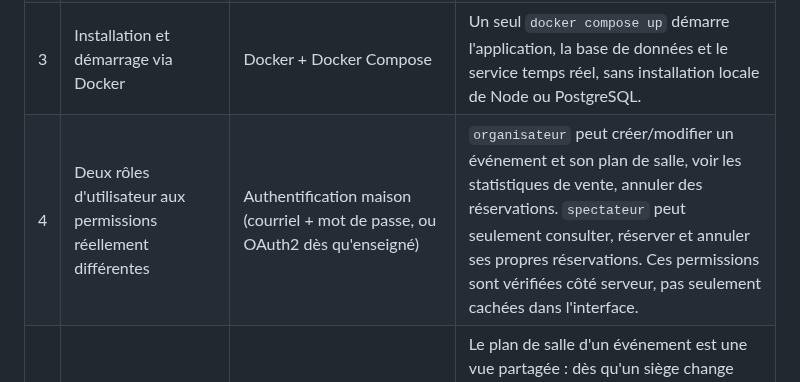
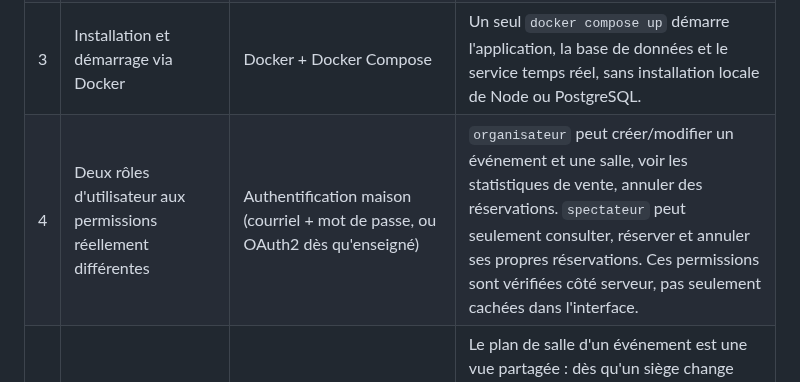
Before and after one commit to Projet-3-DA/Seats-Frontend, a Markdown page: docs/01-vision.md, the part around the change. GitHub-like rendering.

```diff
--- a/docs/01-vision.md
+++ b/docs/01-vision.md
@@ -33,7 +33,7 @@ Les organismes étudiants et les petites salles (théâtre étudiant, ciné-club
 | 1 | Application client-serveur, cadriciel full stack SSR + CSR | Node.js, React, React Router v7 (mode framework) | Les pages (liste des événements, plan de salle, tableau de bord organisateur) sont rendues côté serveur au premier chargement, puis les interactions (sélection de siège, mise à jour en direct) sont gérées côté client. |
 | 2 | Base de données transactionnelle | PostgreSQL | Toutes les opérations de réservation (verrouillage d'un siège, confirmation, expiration) passent par des transactions SQL pour garantir qu'un siège n'est jamais attribué à deux personnes. |
 | 3 | Installation et démarrage via Docker | Docker + Docker Compose | Un seul `docker compose up` démarre l'application, la base de données et le service temps réel, sans installation locale de Node ou PostgreSQL. |
-| 4 | Deux rôles d'utilisateur aux permissions réellement différentes | Authentification maison (courriel + mot de passe, ou OAuth2 dès qu'enseigné) | `organisateur` peut créer/modifier un événement et son plan de salle, voir les statistiques de vente, annuler des réservations. `spectateur` peut seulement consulter, réserver et annuler ses propres réservations. Ces permissions sont vérifiées côté serveur, pas seulement cachées dans l'interface. |
+| 4 | Deux rôles d'utilisateur aux permissions réellement différentes | Authentification maison (courriel + mot de passe, ou OAuth2 dès qu'enseigné) | `organisateur` peut créer/modifier un événement et une salle, voir les statistiques de vente, annuler des réservations. `spectateur` peut seulement consulter, réserver et annuler ses propres réservations. Ces permissions sont vérifiées côté serveur, pas seulement cachées dans l'interface. |
 | 5 | Fonctionnalité temps réel multi-utilisateurs | Socket.IO (WebSockets) | Le plan de salle d'un événement est une vue partagée : dès qu'un siège change d'état (libre → en sélection → réservé, ou l'inverse en cas d'expiration), tous les spectateurs regardant ce plan voient le changement sans recharger la page. C'est le cœur de l'application, pas une fonctionnalité ajoutée en périphérie. |
 | 6 | Point de concurrence réel | Transaction PostgreSQL avec contrainte d'unicité (`evenement_id`, `siege_id`) sur la table des réservations, ou verrouillage `SELECT ... FOR UPDATE` | Deux spectateurs cliquent sur le même siège au même instant : le serveur ne laisse passer qu'une seule confirmation. La seconde tentative reçoit un refus explicite et immédiat, et le client resynchronise l'affichage sur l'état réel du serveur. |
 | 7 | Tests automatisés à chaque poussée | GitHub Actions | Une chaîne CI exécute les tests (au minimum : logique de réservation, y compris le scénario de double clic simultané) à chaque poussée sur le dépôt. |
```
